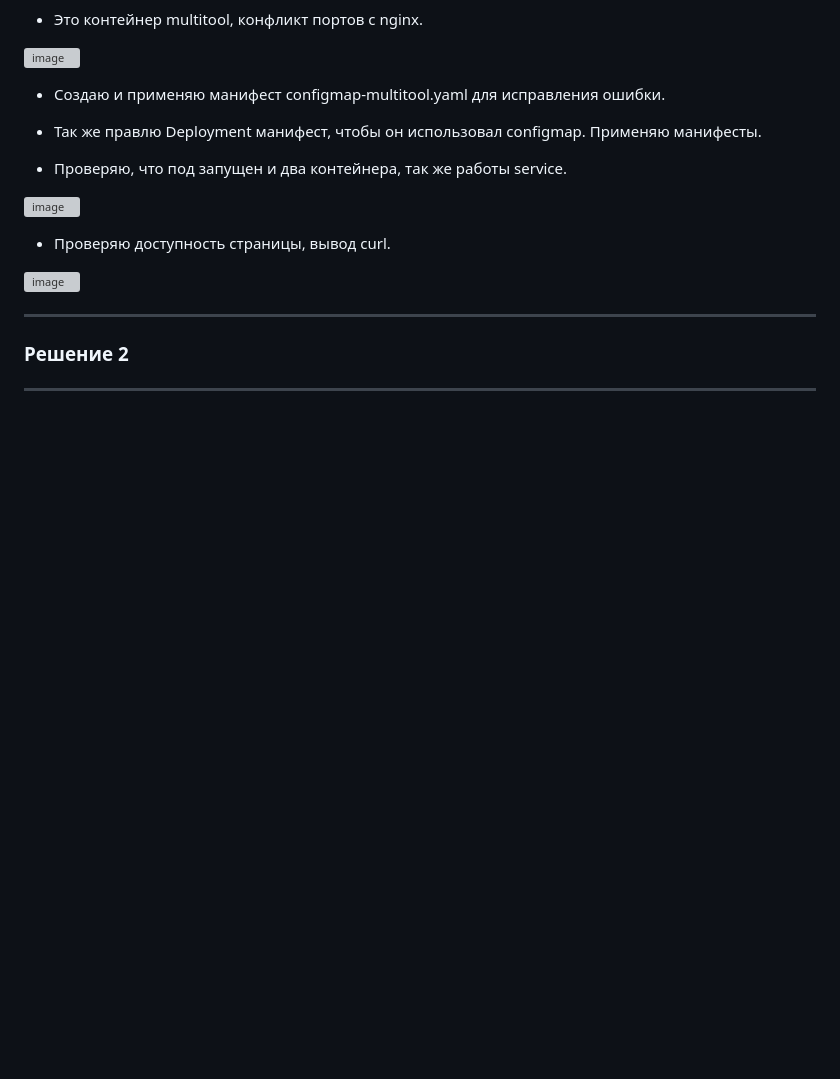
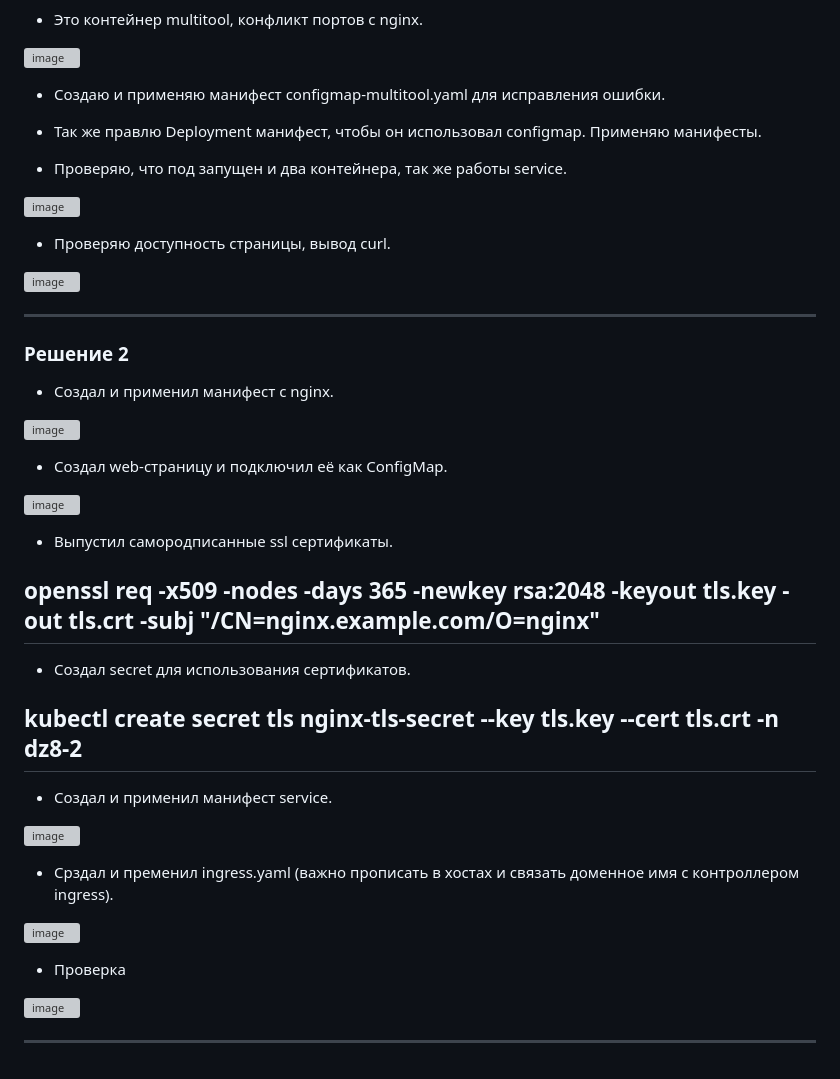
Before and after one commit to sharvik22/2.3.md, a Markdown page: README.md, the part around the change. Drawn GitHub-style; blank space fills up the shorter version; grey boxes are pictures that could not be loaded.

```diff
--- a/README.md
+++ b/README.md
@@ -86,6 +86,37 @@
 
 ### Решение 2
 
+* Создал и применил манифест с nginx.
+
+![image](https://github.com/user-attachments/assets/87dd05b3-6b66-44f6-9dad-522c7a6770ad)
+
+* Создал web-страницу и подключил её как ConfigMap.
+
+![image](https://github.com/user-attachments/assets/501abaea-58a8-487b-b029-a6d40eb50212)
+
+* Выпустил самородписанные ssl сертификаты.
+
+## openssl req -x509 -nodes -days 365 -newkey rsa:2048 -keyout tls.key -out tls.crt -subj "/CN=nginx.example.com/O=nginx"
+
+* Создал secret для использования сертификатов.
+
+## kubectl create secret tls nginx-tls-secret --key tls.key --cert tls.crt -n dz8-2
+
+* Создал и применил манифест service.
+
+![image](https://github.com/user-attachments/assets/fff7d37b-d827-4619-a9c0-a042455bf4c2)
+
+* Срздал и пременил ingress.yaml (важно прописать в хостах и связать доменное имя с контроллером ingress).
+
+![image](https://github.com/user-attachments/assets/6c8f6d3b-4a8e-46a0-8bb0-4e645b5e37ee)
+
+
+* Проверка
+
+![image](https://github.com/user-attachments/assets/fee3e8a9-8e97-4db4-9e59-2f96e30be1a9)
+
+
+
 
 
 
```
